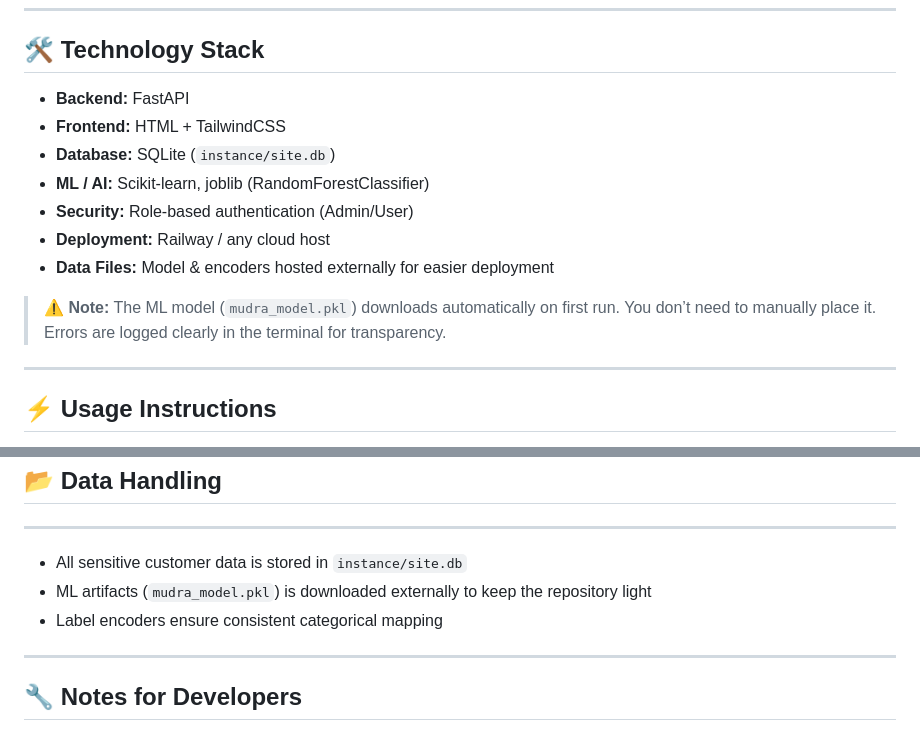
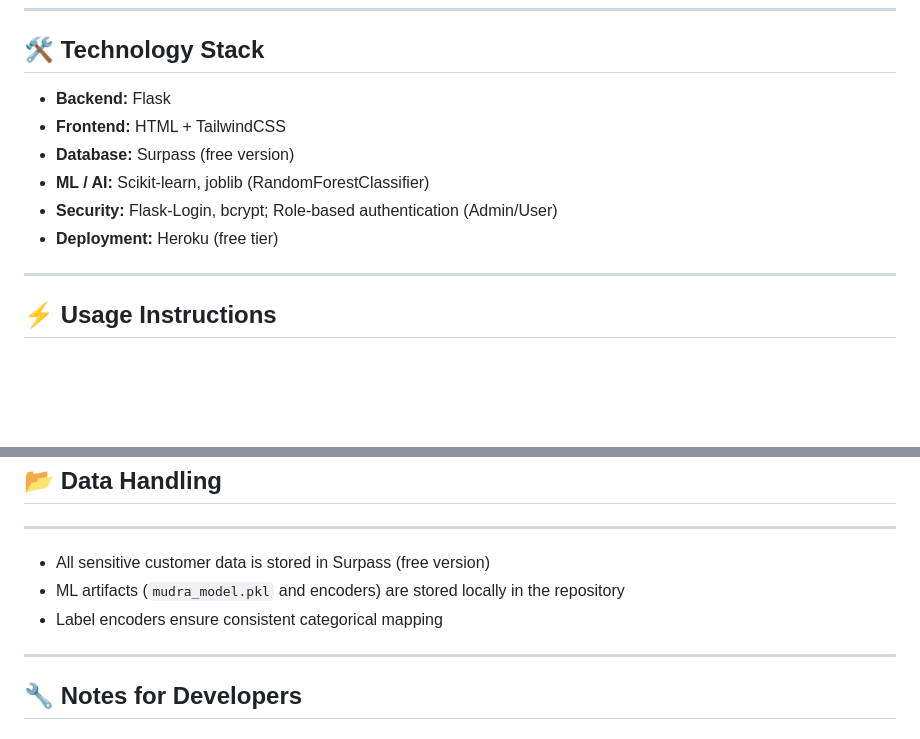
Before and after one commit to gurveersingh25/smart-loan-crm, a Markdown page: README.md, 2 parts joined by grey strips. Drawn GitHub-style; blank space fills up the shorter version.

```diff
--- a/README.md
+++ b/README.md
@@ -38,15 +38,13 @@ This platform allows:
 
 ## 🛠️ Technology Stack
 
-- **Backend:** FastAPI
+- **Backend:** Flask
 - **Frontend:** HTML + TailwindCSS
-- **Database:** SQLite (`instance/site.db`)
+- **Database:** Surpass (free version)
 - **ML / AI:** Scikit-learn, joblib (RandomForestClassifier)
-- **Security:** Role-based authentication (Admin/User)
-- **Deployment:** Railway / any cloud host
-- **Data Files:** Model & encoders hosted externally for easier deployment
+- **Security:** Flask-Login, bcrypt; Role-based authentication (Admin/User)
+- **Deployment:** Heroku (free tier)
 
-> ⚠️ **Note:** The ML model (`mudra_model.pkl`) downloads automatically on first run. You don’t need to manually place it. Errors are logged clearly in the terminal for transparency.
 
 ---
 
@@ -80,10 +78,9 @@ This platform allows:
 
 ## 📂 Data Handling
 ---
-- All sensitive customer data is stored in `instance/site.db`
-- ML artifacts (`mudra_model.pkl`) is downloaded externally to keep the repository light
+- All sensitive customer data is stored in Surpass (free version)
+- ML artifacts (`mudra_model.pkl` and encoders) are stored locally in the repository
 - Label encoders ensure consistent categorical mapping
-
 ---
 
 ## 🔧 Notes for Developers
```
Also changed, not shown: other parts of README.md (+1 -1 lines).
